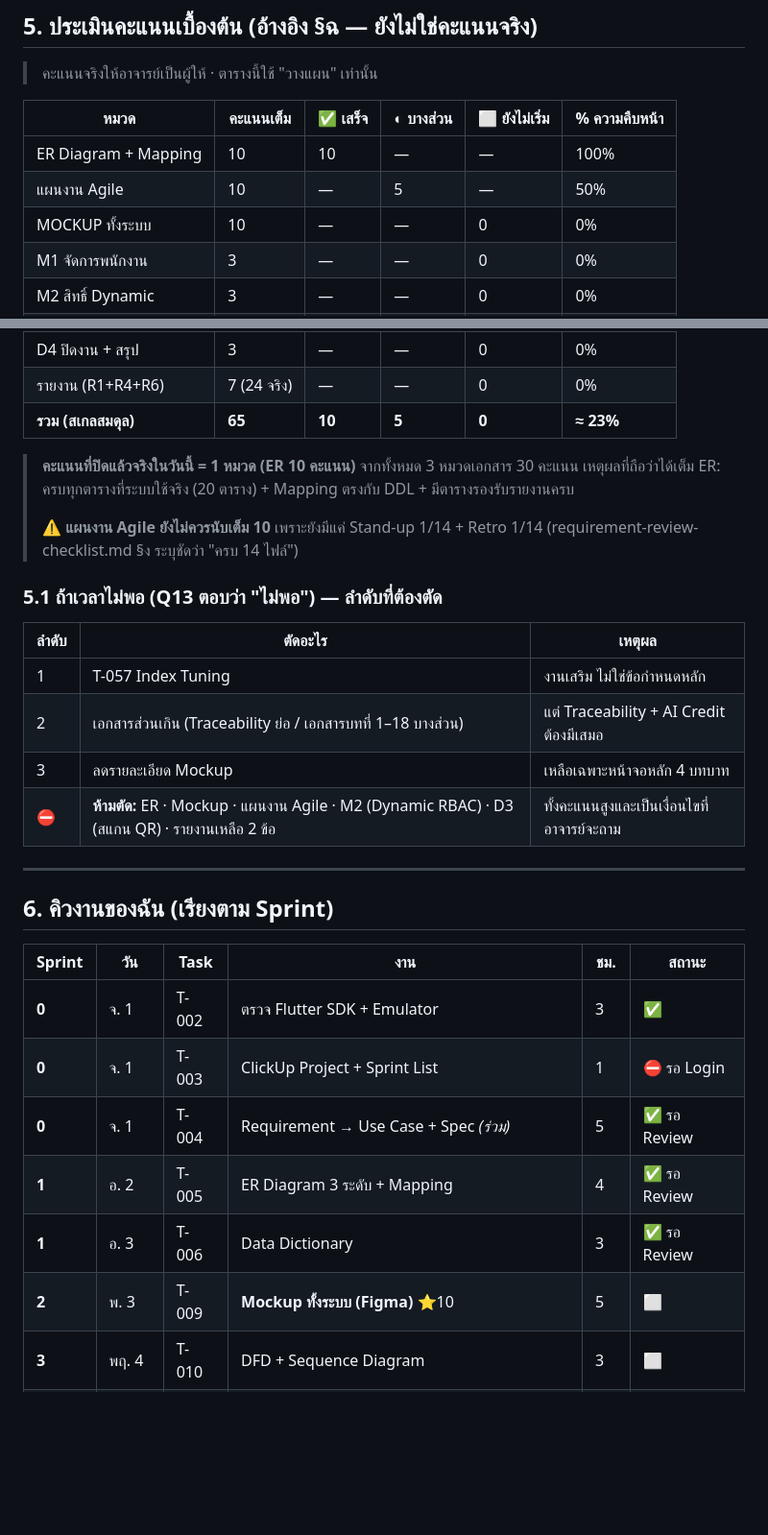
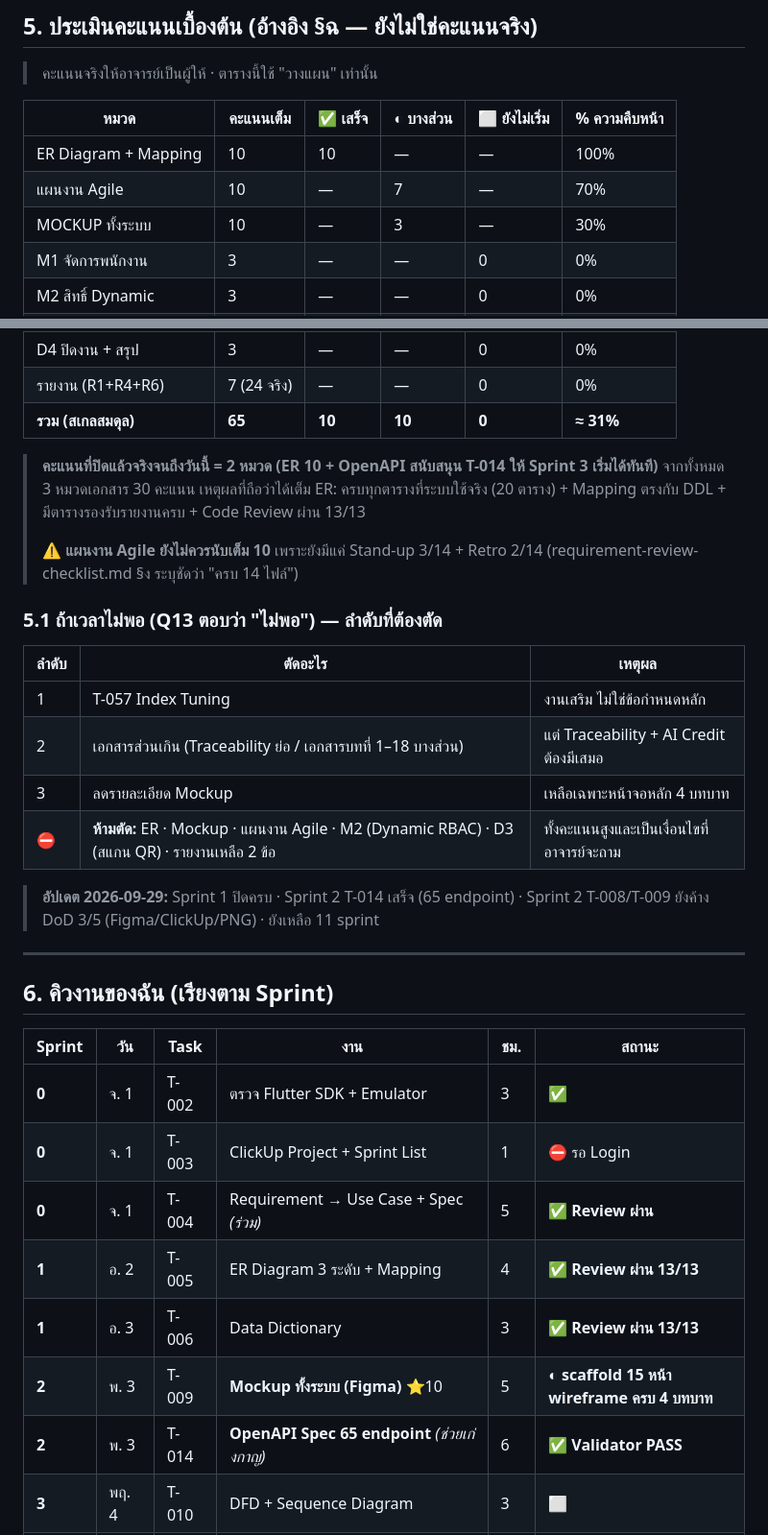
Before and after one commit to suebtas-mut/miniproject-2026, a Markdown page: docs/agile/sukhsorn-check-list.md, 2 parts joined by grey strips. Shown at 96% size. Rendered like a GitHub page; blank space fills up the shorter version.

```diff
--- a/docs/agile/sukhsorn-check-list.md
+++ b/docs/agile/sukhsorn-check-list.md
@@ -360,8 +374,8 @@
 | หมวด | คะแนนเต็ม | ✅ เสร็จ | ◐ บางส่วน | ⬜ ยังไม่เริ่ม | % ความคืบหน้า |
 |---|---|---|---|---|---|
 | ER Diagram + Mapping | 10 | 10 | — | — | 100% |
-| แผนงาน Agile | 10 | — | 5 | — | 50% |
-| MOCKUP ทั้งระบบ | 10 | — | — | 0 | 0% |
+| แผนงาน Agile | 10 | — | 7 | — | 70% |
+| MOCKUP ทั้งระบบ | 10 | — | 3 | — | 30% |
 | M1 จัดการพนักงาน | 3 | — | — | 0 | 0% |
 | M2 สิทธิ์ Dynamic | 3 | — | — | 0 | 0% |
 | M3 Login/Logout | 2 | — | — | 0 | 0% |
@@ -375,12 +389,12 @@
 | D3 เช็ค QR | 1 | — | — | 0 | 0% |
 | D4 ปิดงาน + สรุป | 3 | — | — | 0 | 0% |
 | รายงาน (R1+R4+R6) | 7 (24 จริง) | — | — | 0 | 0% |
-| **รวม (สเกลสมดุล)** | **65** | **10** | **5** | **0** | **≈ 23%** |
+| **รวม (สเกลสมดุล)** | **65** | **10** | **10** | **0** | **≈ 31%** |
 
-> **คะแนนที่ปิดแล้วจริงในวันนี้ = 1 หมวด (ER 10 คะแนน)** จากทั้งหมด 3 หมวดเอกสาร 30 คะแนน
-> เหตุผลที่ถือว่าได้เต็ม ER: ครบทุกตารางที่ระบบใช้จริง (20 ตาราง) + Mapping ตรงกับ DDL + มีตารางรองรับรายงานครบ
+> **คะแนนที่ปิดแล้วจริงจนถึงวันนี้ = 2 หมวด (ER 10 + OpenAPI สนับสนุน T-014 ให้ Sprint 3 เริ่มได้ทันที)** จากทั้งหมด 3 หมวดเอกสาร 30 คะแนน
+> เหตุผลที่ถือว่าได้เต็ม ER: ครบทุกตารางที่ระบบใช้จริง (20 ตาราง) + Mapping ตรงกับ DDL + มีตารางรองรับรายงานครบ + Code Review ผ่าน 13/13
 >
-> ⚠️ **แผนงาน Agile ยังไม่ควรนับเต็ม 10** เพราะยังมีแค่ Stand-up 1/14 + Retro 1/14
+> ⚠️ **แผนงาน Agile ยังไม่ควรนับเต็ม 10** เพราะยังมีแค่ Stand-up 3/14 + Retro 2/14
 > (requirement-review-checklist.md §ง ระบุชัดว่า "ครบ 14 ไฟล์")
 
 ### 5.1 ถ้าเวลาไม่พอ (Q13 ตอบว่า "ไม่พอ") — ลำดับที่ต้องตัด
@@ -392,6 +406,8 @@
 | 3 | ลดรายละเอียด Mockup | เหลือเฉพาะหน้าจอหลัก 4 บทบาท |
 | ⛔ | **ห้ามตัด:** ER · Mockup · แผนงาน Agile · M2 (Dynamic RBAC) · D3 (สแกน QR) · รายงานเหลือ 2 ข้อ | ทั้งคะแนนสูงและเป็นเงื่อนไขที่อาจารย์จะถาม |
 
+> **อัปเดต 2026-09-29:** Sprint 1 ปิดครบ · Sprint 2 T-014 เสร็จ (65 endpoint) · Sprint 2 T-008/T-009 ยังค้าง DoD 3/5 (Figma/ClickUp/PNG) · ยังเหลือ 11 sprint
+
 ---
 
 ## 6. คิวงานของฉัน (เรียงตาม Sprint)
@@ -400,10 +416,11 @@
 |---|---|---|---|---|---|
 | **0** | จ. 1 | T-002 | ตรวจ Flutter SDK + Emulator | 3 | ✅ |
 | **0** | จ. 1 | T-003 | ClickUp Project + Sprint List | 1 | ⛔ รอ Login |
-| **0** | จ. 1 | T-004 | Requirement → Use Case + Spec *(ร่วม)* | 5 | ✅ รอ Review |
-| **1** | อ. 2 | T-005 | ER Diagram 3 ระดับ + Mapping | 4 | ✅ รอ Review |
-| **1** | อ. 3 | T-006 | Data Dictionary | 3 | ✅ รอ Review |
-| **2** | พ. 3 | T-009 | **Mockup ทั้งระบบ (Figma)** ⭐10 | 5 | ⬜ |
+| **0** | จ. 1 | T-004 | Requirement → Use Case + Spec *(ร่วม)* | 5 | ✅ **Review ผ่าน** |
+| **1** | อ. 2 | T-005 | ER Diagram 3 ระดับ + Mapping | 4 | ✅ **Review ผ่าน 13/13** |
+| **1** | อ. 3 | T-006 | Data Dictionary | 3 | ✅ **Review ผ่าน 13/13** |
+| **2** | พ. 3 | T-009 | **Mockup ทั้งระบบ (Figma)** ⭐10 | 5 | ◐ **scaffold 15 หน้า wireframe ครบ 4 บทบาท** |
+| **2** | พ. 3 | T-014 | **OpenAPI Spec 65 endpoint** *(ช่วยเก่งกาญ)* | 6 | ✅ **Validator PASS** |
 | **3** | พฤ. 4 | T-010 | DFD + Sequence Diagram | 3 | ⬜ |
 | **3** | พฤ. 4 | T-013 | Flutter setup + Adaptive Shell | 4 | ⬜ |
 | **4** | ศ. 5 | T-017 | Flutter: Login + เปลี่ยนรหัสผ่าน | 2 | ⬜ |
```
Also changed, not shown: other parts of docs/agile/sukhsorn-check-list.md (+52 -34 lines).
